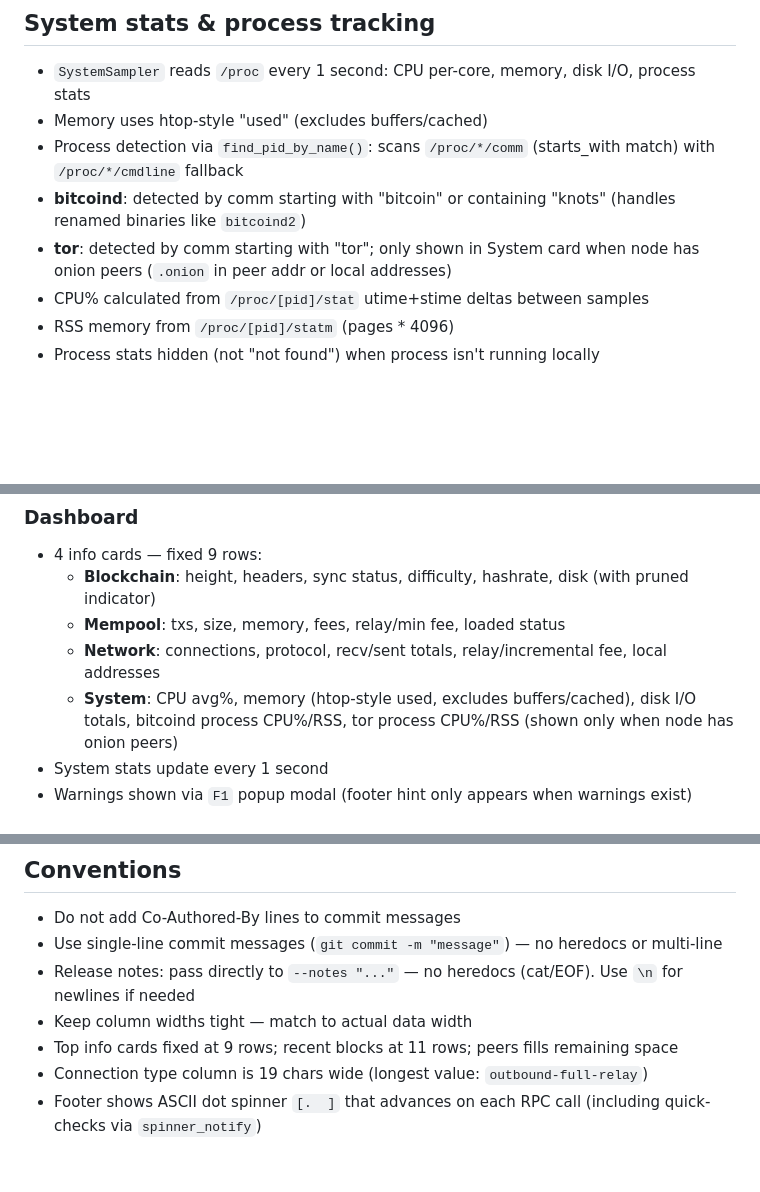
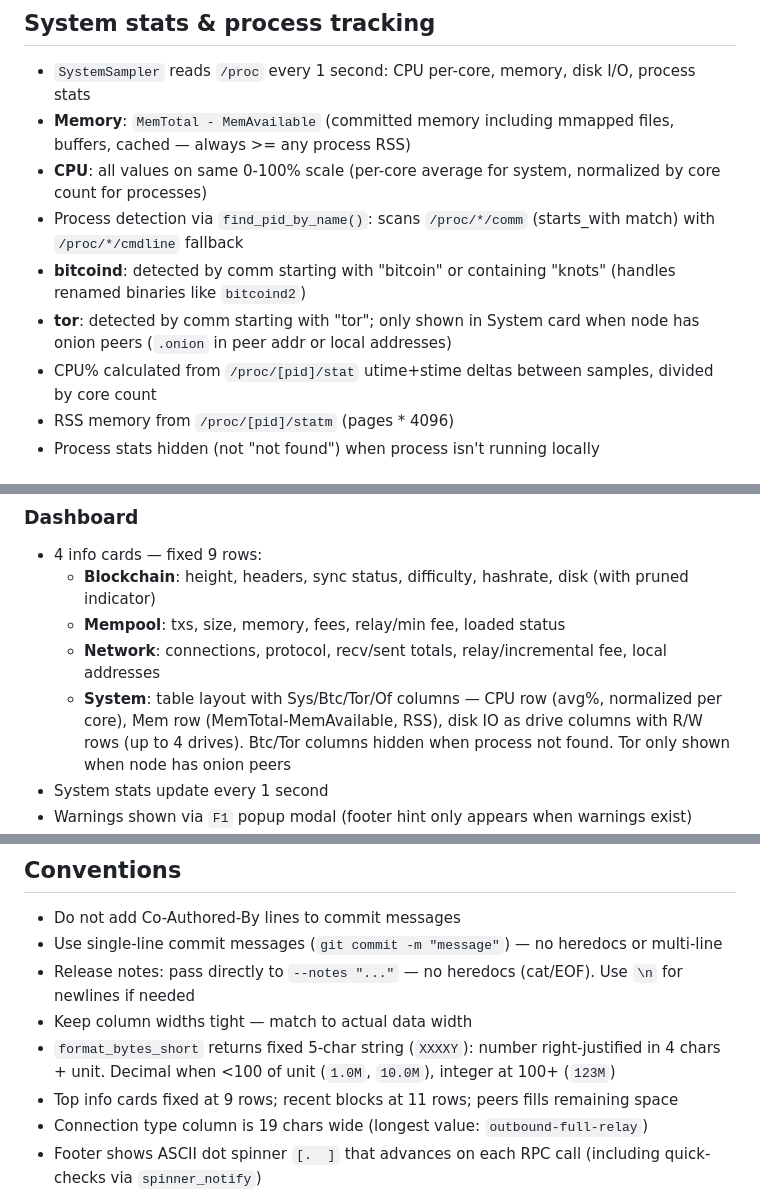
Before and after one commit to davidvdc/knots-tui, a Markdown page: CLAUDE.md, 3 parts joined by grey strips. Rendered like a GitHub page; blank space fills up the shorter version.

Commit message:
Update CLAUDE.md with system card table layout, memory/CPU metrics, format_bytes_short

```diff
--- a/CLAUDE.md
+++ b/CLAUDE.md
@@ -118,11 +118,12 @@ The dashboard poll loop runs as a tokio task controlled by `poll_active: AtomicB
 ## System stats & process tracking
 
 - `SystemSampler` reads `/proc` every 1 second: CPU per-core, memory, disk I/O, process stats
-- Memory uses htop-style "used" (excludes buffers/cached)
+- **Memory**: `MemTotal - MemAvailable` (committed memory including mmapped files, buffers, cached — always >= any process RSS)
+- **CPU**: all values on same 0-100% scale (per-core average for system, normalized by core count for processes)
 - Process detection via `find_pid_by_name()`: scans `/proc/*/comm` (starts_with match) with `/proc/*/cmdline` fallback
 - **bitcoind**: detected by comm starting with "bitcoin" or containing "knots" (handles renamed binaries like `bitcoind2`)
 - **tor**: detected by comm starting with "tor"; only shown in System card when node has onion peers (`.onion` in peer addr or local addresses)
-- CPU% calculated from `/proc/[pid]/stat` utime+stime deltas between samples
+- CPU% calculated from `/proc/[pid]/stat` utime+stime deltas between samples, divided by core count
 - RSS memory from `/proc/[pid]/statm` (pages * 4096)
 - Process stats hidden (not "not found") when process isn't running locally
 
@@ -157,7 +158,7 @@ The dashboard poll loop runs as a tokio task controlled by `poll_active: AtomicB
   - **Blockchain**: height, headers, sync status, difficulty, hashrate, disk (with pruned indicator)
   - **Mempool**: txs, size, memory, fees, relay/min fee, loaded status
   - **Network**: connections, protocol, recv/sent totals, relay/incremental fee, local addresses
-  - **System**: CPU avg%, memory (htop-style used, excludes buffers/cached), disk I/O totals, bitcoind process CPU%/RSS, tor process CPU%/RSS (shown only when node has onion peers)
+  - **System**: table layout with Sys/Btc/Tor/Of columns — CPU row (avg%, normalized per core), Mem row (MemTotal-MemAvailable, RSS), disk IO as drive columns with R/W rows (up to 4 drives). Btc/Tor columns hidden when process not found. Tor only shown when node has onion peers
 - System stats update every 1 second
 - Warnings shown via `F1` popup modal (footer hint only appears when warnings exist)
 - Recent blocks table (last 8) — fixed 11 rows
@@ -205,6 +206,7 @@ The dashboard poll loop runs as a tokio task controlled by `poll_active: AtomicB
 - Use single-line commit messages (`git commit -m "message"`) — no heredocs or multi-line
 - Release notes: pass directly to `--notes "..."` — no heredocs (cat/EOF). Use `\n` for newlines if needed
 - Keep column widths tight — match to actual data width
+- `format_bytes_short` returns fixed 5-char string (`XXXXY`): number right-justified in 4 chars + unit. Decimal when <100 of unit (`1.0M`, `10.0M`), integer at 100+ (`123M`)
 - Top info cards fixed at 9 rows; recent blocks at 11 rows; peers fills remaining space
 - Connection type column is 19 chars wide (longest value: `outbound-full-relay`)
 - Footer shows ASCII dot spinner `[.  ]` that advances on each RPC call (including quick-checks via `spinner_notify`)
```
